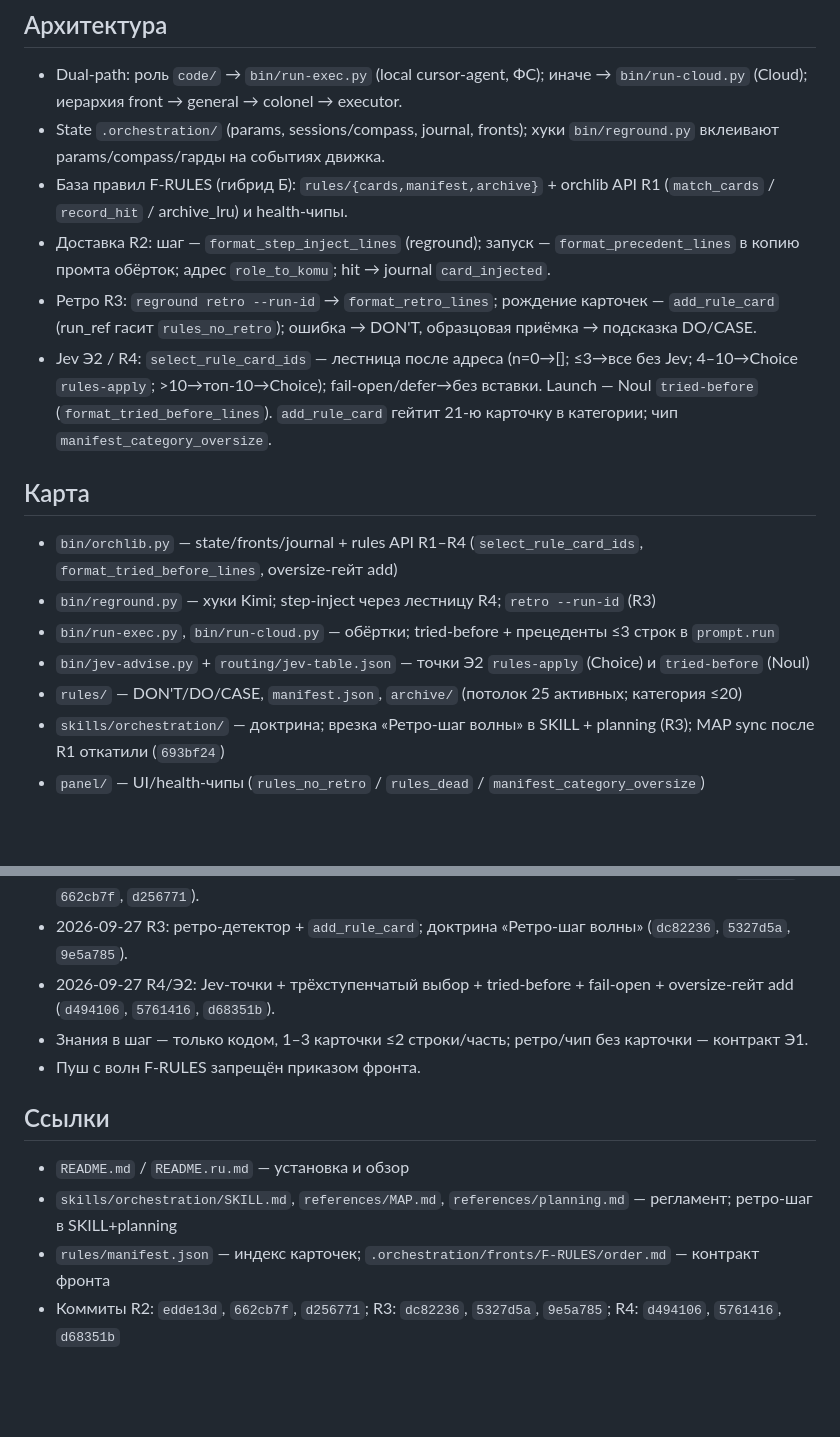
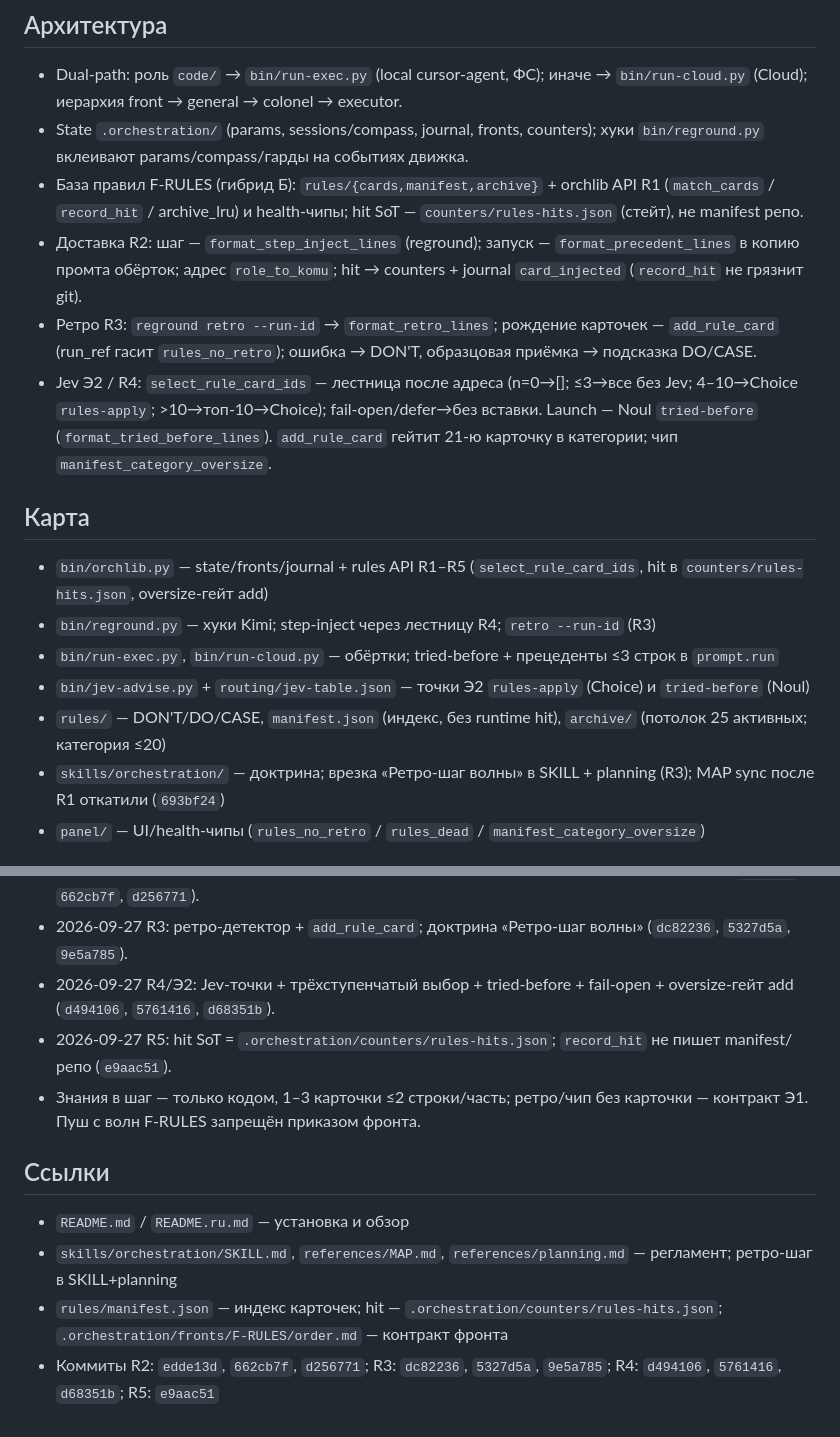
Before and after one commit to AHoHuMbl4/orchestrator-with-cursor, a Markdown page: PROJECT.md, 2 parts joined by grey strips. Drawn GitHub-style; blank space fills up the shorter version.

Commit message:
docs: update PROJECT.md for F-RULES R5 hit counters
Co-authored-by: Cursor <cursoragent@cursor.com>

```diff
--- a/PROJECT.md
+++ b/PROJECT.md
@@ -5,18 +5,18 @@
 
 ## Архитектура
 - Dual-path: роль `code/` → `bin/run-exec.py` (local cursor-agent, ФС); иначе → `bin/run-cloud.py` (Cloud); иерархия front → general → colonel → executor.
-- State `.orchestration/` (params, sessions/compass, journal, fronts); хуки `bin/reground.py` вклеивают params/compass/гарды на событиях движка.
-- База правил F-RULES (гибрид Б): `rules/{cards,manifest,archive}` + orchlib API R1 (`match_cards` / `record_hit` / archive_lru) и health-чипы.
-- Доставка R2: шаг — `format_step_inject_lines` (reground); запуск — `format_precedent_lines` в копию промта обёрток; адрес `role_to_komu`; hit → journal `card_injected`.
+- State `.orchestration/` (params, sessions/compass, journal, fronts, counters); хуки `bin/reground.py` вклеивают params/compass/гарды на событиях движка.
+- База правил F-RULES (гибрид Б): `rules/{cards,manifest,archive}` + orchlib API R1 (`match_cards` / `record_hit` / archive_lru) и health-чипы; hit SoT — `counters/rules-hits.json` (стейт), не manifest репо.
+- Доставка R2: шаг — `format_step_inject_lines` (reground); запуск — `format_precedent_lines` в копию промта обёрток; адрес `role_to_komu`; hit → counters + journal `card_injected` (`record_hit` не грязнит git).
 - Ретро R3: `reground retro --run-id` → `format_retro_lines`; рождение карточек — `add_rule_card` (run_ref гасит `rules_no_retro`); ошибка → DON'T, образцовая приёмка → подсказка DO/CASE.
 - Jev Э2 / R4: `select_rule_card_ids` — лестница после адреса (n=0→[]; ≤3→все без Jev; 4–10→Choice `rules-apply`; >10→топ-10→Choice); fail-open/defer→без вставки. Launch — Noul `tried-before` (`format_tried_before_lines`). `add_rule_card` гейтит 21-ю карточку в категории; чип `manifest_category_oversize`.
 
 ## Карта
-- `bin/orchlib.py` — state/fronts/journal + rules API R1–R4 (`select_rule_card_ids`, `format_tried_before_lines`, oversize-гейт add)
+- `bin/orchlib.py` — state/fronts/journal + rules API R1–R5 (`select_rule_card_ids`, hit в `counters/rules-hits.json`, oversize-гейт add)
 - `bin/reground.py` — хуки Kimi; step-inject через лестницу R4; `retro --run-id` (R3)
 - `bin/run-exec.py`, `bin/run-cloud.py` — обёртки; tried-before + прецеденты ≤3 строк в `prompt.run`
 - `bin/jev-advise.py` + `routing/jev-table.json` — точки Э2 `rules-apply` (Choice) и `tried-before` (Noul)
-- `rules/` — DON'T/DO/CASE, `manifest.json`, `archive/` (потолок 25 активных; категория ≤20)
+- `rules/` — DON'T/DO/CASE, `manifest.json` (индекс, без runtime hit), `archive/` (потолок 25 активных; категория ≤20)
 - `skills/orchestration/` — доктрина; врезка «Ретро-шаг волны» в SKILL + planning (R3); MAP sync после R1 откатили (`693bf24`)
 - `panel/` — UI/health-чипы (`rules_no_retro` / `rules_dead` / `manifest_category_oversize`)
 
@@ -26,11 +26,11 @@
 - 2026-09-27 R2: helpers поверх match/record_hit; reground step-inject; precedents в обёртках (`edde13d`, `662cb7f`, `d256771`).
 - 2026-09-27 R3: ретро-детектор + `add_rule_card`; доктрина «Ретро-шаг волны» (`dc82236`, `5327d5a`, `9e5a785`).
 - 2026-09-27 R4/Э2: Jev-точки + трёхступенчатый выбор + tried-before + fail-open + oversize-гейт add (`d494106`, `5761416`, `d68351b`).
-- Знания в шаг — только кодом, 1–3 карточки ≤2 строки/часть; ретро/чип без карточки — контракт Э1.
-- Пуш с волн F-RULES запрещён приказом фронта.
+- 2026-09-27 R5: hit SoT = `.orchestration/counters/rules-hits.json`; `record_hit` не пишет manifest/репо (`e9aac51`).
+- Знания в шаг — только кодом, 1–3 карточки ≤2 строки/часть; ретро/чип без карточки — контракт Э1. Пуш с волн F-RULES запрещён приказом фронта.
 
 ## Ссылки
 - `README.md` / `README.ru.md` — установка и обзор
 - `skills/orchestration/SKILL.md`, `references/MAP.md`, `references/planning.md` — регламент; ретро-шаг в SKILL+planning
-- `rules/manifest.json` — индекс карточек; `.orchestration/fronts/F-RULES/order.md` — контракт фронта
-- Коммиты R2: `edde13d`, `662cb7f`, `d256771`; R3: `dc82236`, `5327d5a`, `9e5a785`; R4: `d494106`, `5761416`, `d68351b`
+- `rules/manifest.json` — индекс карточек; hit — `.orchestration/counters/rules-hits.json`; `.orchestration/fronts/F-RULES/order.md` — контракт фронта
+- Коммиты R2: `edde13d`, `662cb7f`, `d256771`; R3: `dc82236`, `5327d5a`, `9e5a785`; R4: `d494106`, `5761416`, `d68351b`; R5: `e9aac51`
```
